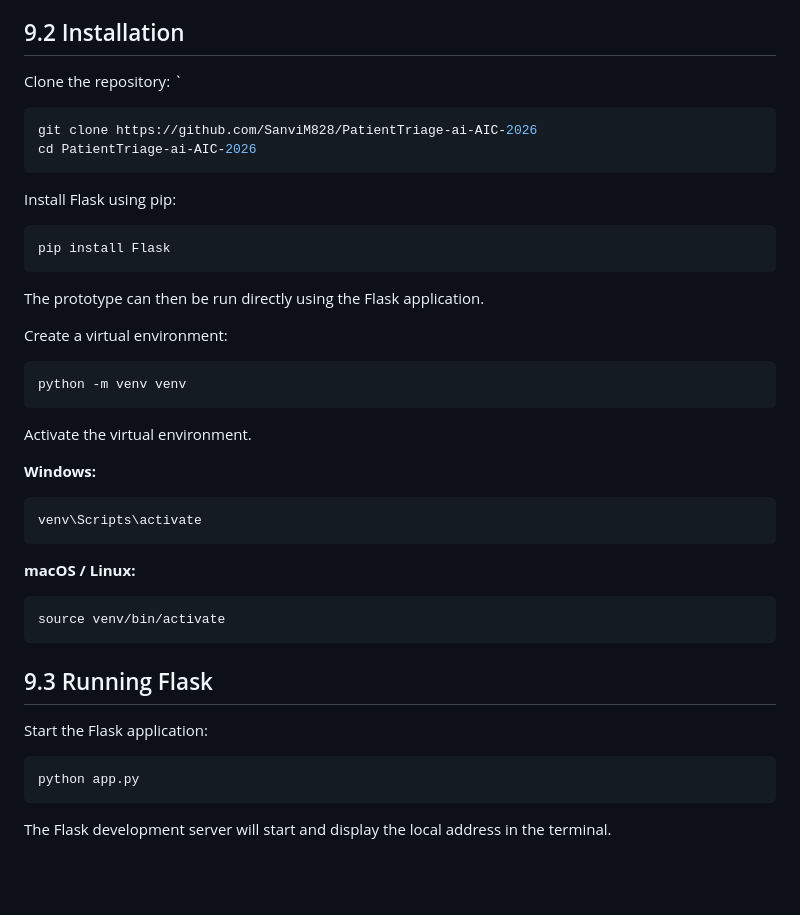
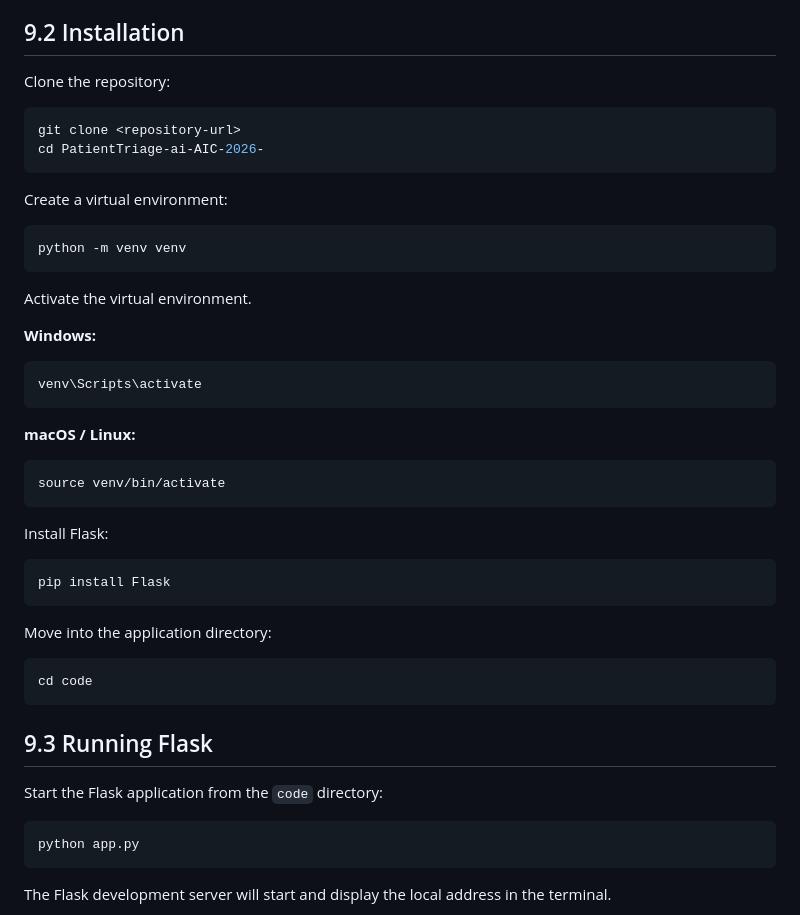
Before and after one commit to SanviM828/PatientTriage-ai-AIC-2026, a Markdown page: README.md, the part around the change. GitHub-like rendering; blank space fills up the shorter version.

````diff
--- a/README.md
+++ b/README.md
@@ -473,19 +473,11 @@ The current prototype uses Flask as its backend dependency. No external database
 ## 9.2 Installation
 
 Clone the repository:
-`
-```bash
-git clone https://github.com/SanviM828/PatientTriage-ai-AIC-2026
-cd PatientTriage-ai-AIC-2026
-```
-
-Install Flask using pip:
 
 ```bash
-pip install Flask
+git clone <repository-url>
+cd PatientTriage-ai-AIC-2026-
 ```
-
-The prototype can then be run directly using the Flask application.
 
 Create a virtual environment:
 
@@ -507,9 +499,20 @@ venv\Scripts\activate
 source venv/bin/activate
 ```
 
+Install Flask:
+
+```bash
+pip install Flask
+```
+
+Move into the application directory:
+
+```bash
+cd code
+```
 ## 9.3 Running Flask
 
-Start the Flask application:
+Start the Flask application from the `code` directory:
 
 ```bash
 python app.py
````
